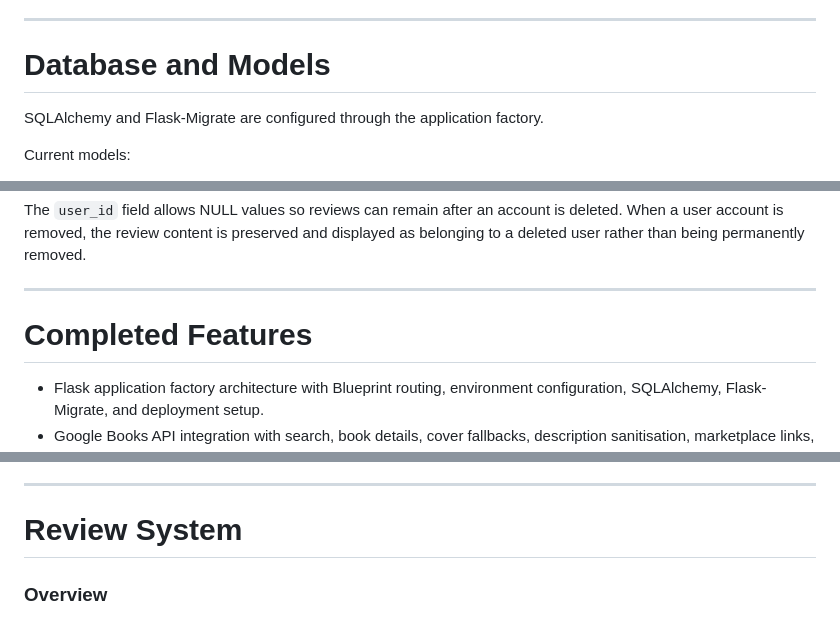
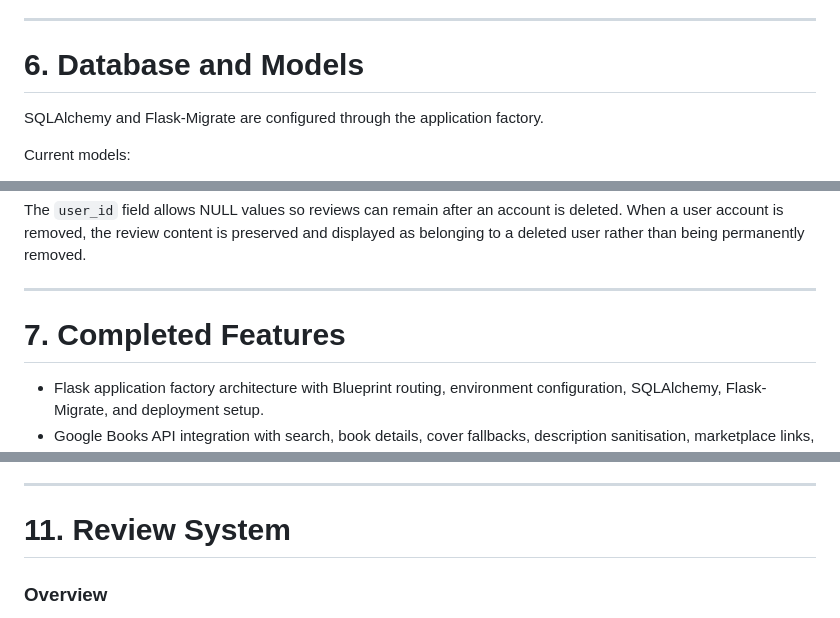
Before and after one commit to ColmN-Dev/BiblioTech, a Markdown page: docs/BiblioTech-Documentation.md, 3 parts joined by grey strips. Drawn GitHub-style.

```diff
--- a/docs/BiblioTech-Documentation.md
+++ b/docs/BiblioTech-Documentation.md
@@ -222,7 +222,7 @@ Contains:
 
 ---
 
-# Database and Models
+# 6. Database and Models
 
 SQLAlchemy and Flask-Migrate are configured through the application factory.
 
@@ -281,7 +281,7 @@ The `user_id` field allows NULL values so reviews can remain after an account is
 
 ---
 
-# Completed Features
+# 7. Completed Features
 
 - Flask application factory architecture with Blueprint routing, environment configuration, SQLAlchemy, Flask-Migrate, and deployment setup.
 - Google Books API integration with search, book details, cover fallbacks, description sanitisation, marketplace links, timeout handling, and retry logic.
@@ -437,7 +437,7 @@ Uses:
 
 ---
 
-# Review System
+# 11. Review System
 
 ### Overview
 
```
Also changed, not shown: other parts of docs/BiblioTech-Documentation.md (+17 -17 lines).
